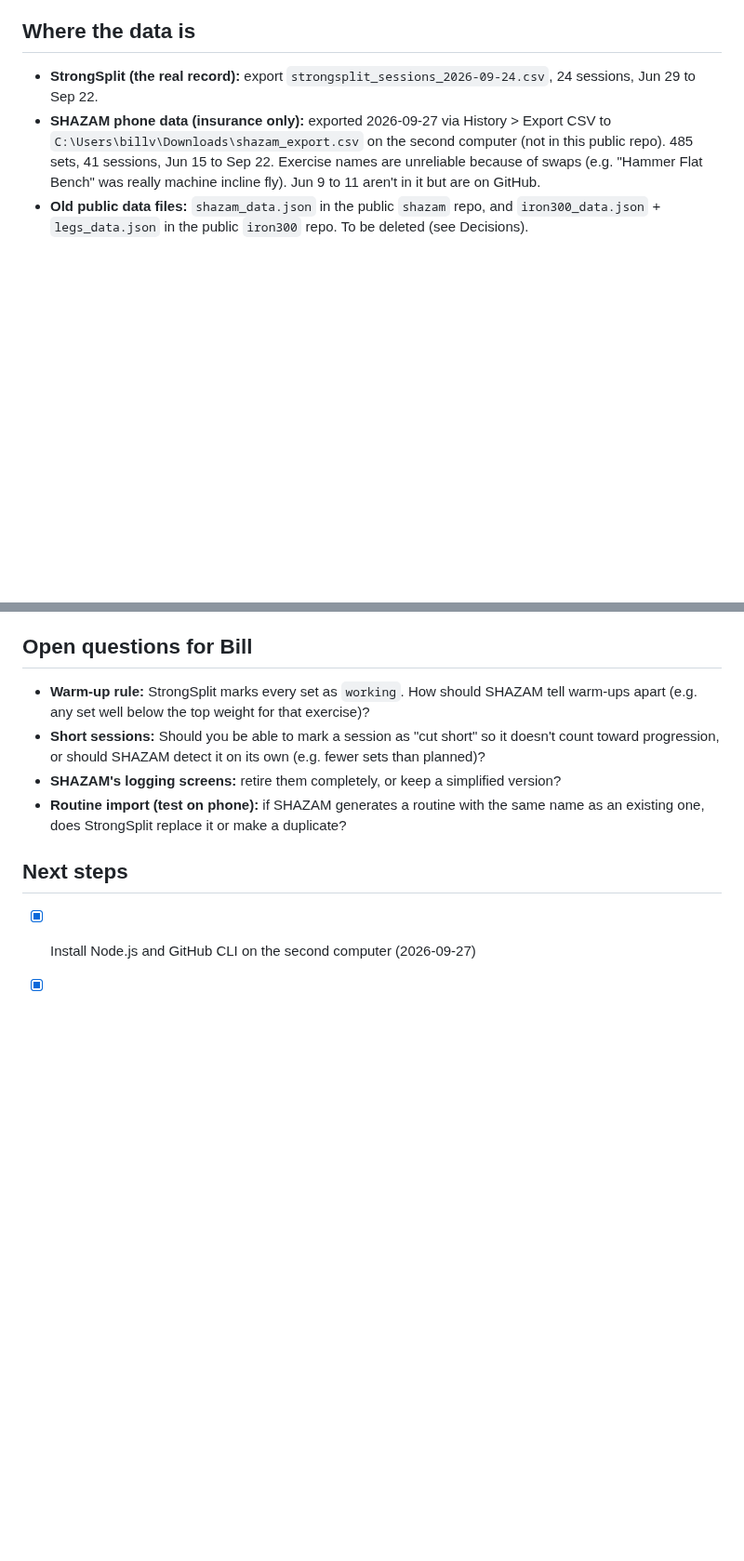
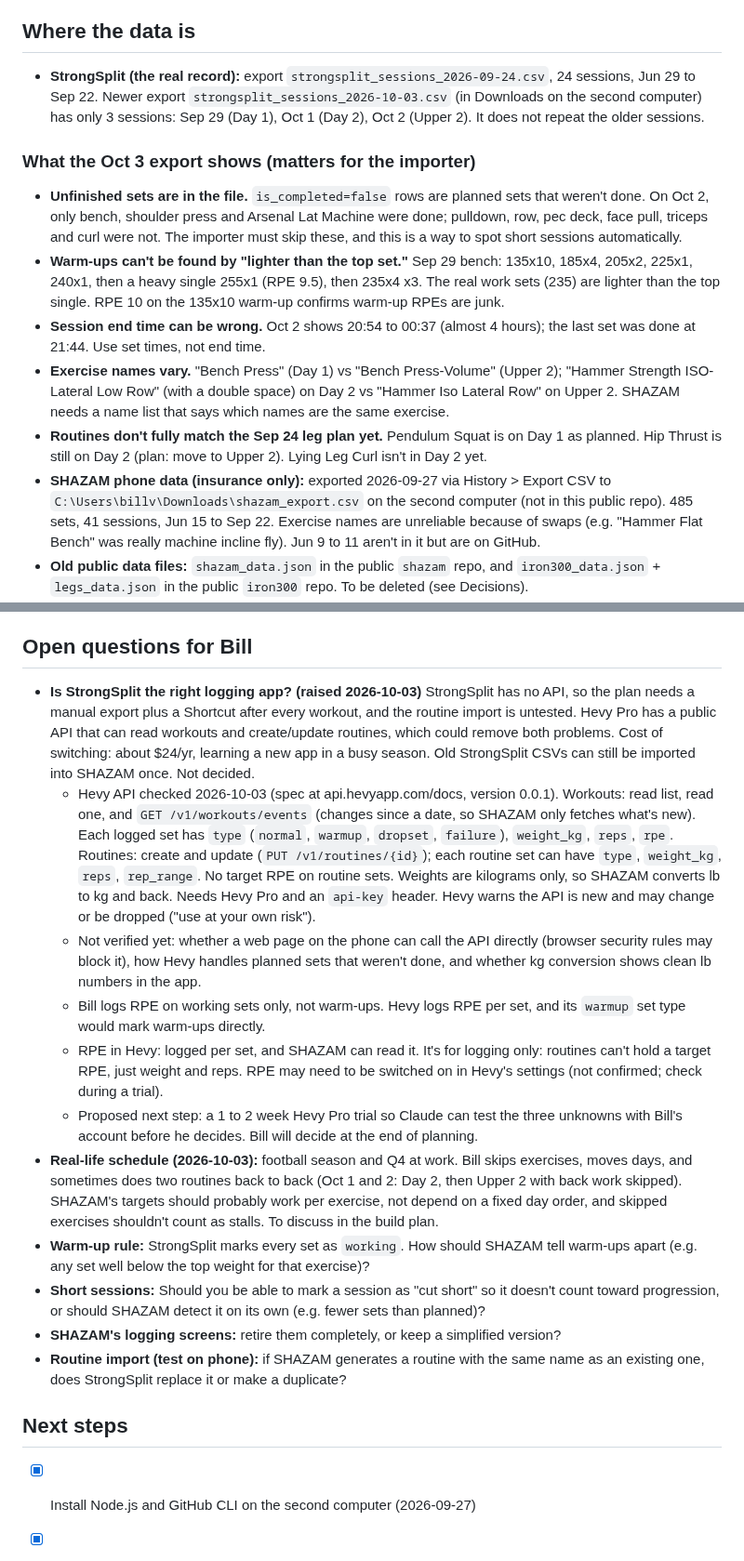
Before and after one commit to billv1084-netizen/shazam, a Markdown page: NOTES.md, 2 parts joined by grey strips. Shown at 93% size. GitHub-like rendering; blank space fills up the shorter version.

Commit message:
NOTES.md: Oct 3 StrongSplit findings, Hevy API research, schedule reality
- What the Oct 3 StrongSplit export shows: unfinished sets in the file,
  warm-ups can't be found by weight, wrong end times, varying names.
- Open question: StrongSplit vs. Hevy, with Hevy API findings, RPE
  support, and a proposed trial. Bill decides at the end of planning.
- Real-life schedule: skipped exercises and back-to-back days.

Co-Authored-By: Claude Opus 5.5 <noreply@anthropic.com>

```diff
--- a/NOTES.md
+++ b/NOTES.md
@@ -29,7 +29,14 @@ Both computers have the project at `C:\Users\billv\code\shazam` (second computer
 **Second computer setup (checked 2026-09-27):** Node.js v24.15.0 installed. GitHub CLI v2.101.0 installed and signed in as `billv1084-netizen`, with access to both `shazam` and `shazam-backup`. Nothing left to install.
 
 ## Where the data is
-- **StrongSplit (the real record):** export `strongsplit_sessions_2026-09-24.csv`, 24 sessions, Jun 29 to Sep 22.
+- **StrongSplit (the real record):** export `strongsplit_sessions_2026-09-24.csv`, 24 sessions, Jun 29 to Sep 22. Newer export `strongsplit_sessions_2026-10-03.csv` (in Downloads on the second computer) has only 3 sessions: Sep 29 (Day 1), Oct 1 (Day 2), Oct 2 (Upper 2). It does not repeat the older sessions.
+
+### What the Oct 3 export shows (matters for the importer)
+- **Unfinished sets are in the file.** `is_completed=false` rows are planned sets that weren't done. On Oct 2, only bench, shoulder press and Arsenal Lat Machine were done; pulldown, row, pec deck, face pull, triceps and curl were not. The importer must skip these, and this is a way to spot short sessions automatically.
+- **Warm-ups can't be found by "lighter than the top set."** Sep 29 bench: 135x10, 185x4, 205x2, 225x1, 240x1, then a heavy single 255x1 (RPE 9.5), then 235x4 x3. The real work sets (235) are lighter than the top single. RPE 10 on the 135x10 warm-up confirms warm-up RPEs are junk.
+- **Session end time can be wrong.** Oct 2 shows 20:54 to 00:37 (almost 4 hours); the last set was done at 21:44. Use set times, not end time.
+- **Exercise names vary.** "Bench Press" (Day 1) vs "Bench Press-Volume" (Upper 2); "Hammer Strength  ISO-Lateral Low Row" (with a double space) on Day 2 vs "Hammer Iso Lateral Row" on Upper 2. SHAZAM needs a name list that says which names are the same exercise.
+- **Routines don't fully match the Sep 24 leg plan yet.** Pendulum Squat is on Day 1 as planned. Hip Thrust is still on Day 2 (plan: move to Upper 2). Lying Leg Curl isn't in Day 2 yet.
 - **SHAZAM phone data (insurance only):** exported 2026-09-27 via History > Export CSV to `C:\Users\billv\Downloads\shazam_export.csv` on the second computer (not in this public repo). 485 sets, 41 sessions, Jun 15 to Sep 22. Exercise names are unreliable because of swaps (e.g. "Hammer Flat Bench" was really machine incline fly). Jun 9 to 11 aren't in it but are on GitHub.
 - **Old public data files:** `shazam_data.json` in the public `shazam` repo, and `iron300_data.json` + `legs_data.json` in the public `iron300` repo. To be deleted (see Decisions).
 
@@ -57,6 +64,13 @@ Both computers have the project at `C:\Users\billv\code\shazam` (second computer
 - 2026-09-27: The old idea of combining SHAZAM and IRON 300 into one app is dropped. IRON 300's only remaining task is deleting its public data files.
 
 ## Open questions for Bill
+- **Is StrongSplit the right logging app? (raised 2026-10-03)** StrongSplit has no API, so the plan needs a manual export plus a Shortcut after every workout, and the routine import is untested. Hevy Pro has a public API that can read workouts and create/update routines, which could remove both problems. Cost of switching: about $24/yr, learning a new app in a busy season. Old StrongSplit CSVs can still be imported into SHAZAM once. Not decided.
+  - Hevy API checked 2026-10-03 (spec at api.hevyapp.com/docs, version 0.0.1). Workouts: read list, read one, and `GET /v1/workouts/events` (changes since a date, so SHAZAM only fetches what's new). Each logged set has `type` (`normal`, `warmup`, `dropset`, `failure`), `weight_kg`, `reps`, `rpe`. Routines: create and update (`PUT /v1/routines/{id}`); each routine set can have `type`, `weight_kg`, `reps`, `rep_range`. No target RPE on routine sets. Weights are kilograms only, so SHAZAM converts lb to kg and back. Needs Hevy Pro and an `api-key` header. Hevy warns the API is new and may change or be dropped ("use at your own risk").
+  - Not verified yet: whether a web page on the phone can call the API directly (browser security rules may block it), how Hevy handles planned sets that weren't done, and whether kg conversion shows clean lb numbers in the app.
+  - Bill logs RPE on working sets only, not warm-ups. Hevy logs RPE per set, and its `warmup` set type would mark warm-ups directly.
+  - RPE in Hevy: logged per set, and SHAZAM can read it. It's for logging only: routines can't hold a target RPE, just weight and reps. RPE may need to be switched on in Hevy's settings (not confirmed; check during a trial).
+  - Proposed next step: a 1 to 2 week Hevy Pro trial so Claude can test the three unknowns with Bill's account before he decides. Bill will decide at the end of planning.
+- **Real-life schedule (2026-10-03):** football season and Q4 at work. Bill skips exercises, moves days, and sometimes does two routines back to back (Oct 1 and 2: Day 2, then Upper 2 with back work skipped). SHAZAM's targets should probably work per exercise, not depend on a fixed day order, and skipped exercises shouldn't count as stalls. To discuss in the build plan.
 - **Warm-up rule:** StrongSplit marks every set as `working`. How should SHAZAM tell warm-ups apart (e.g. any set well below the top weight for that exercise)?
 - **Short sessions:** Should you be able to mark a session as "cut short" so it doesn't count toward progression, or should SHAZAM detect it on its own (e.g. fewer sets than planned)?
 - **SHAZAM's logging screens:** retire them completely, or keep a simplified version?
```
